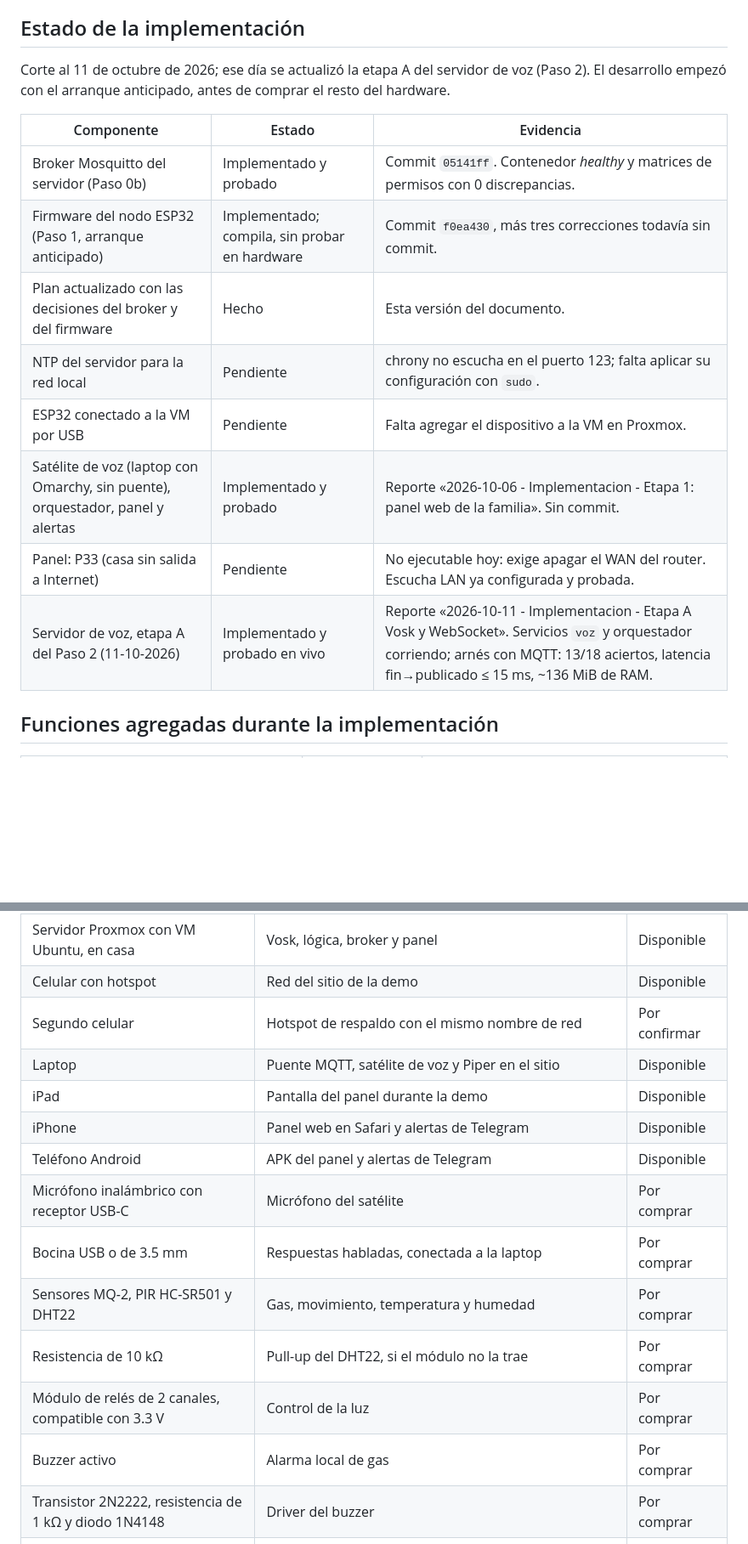
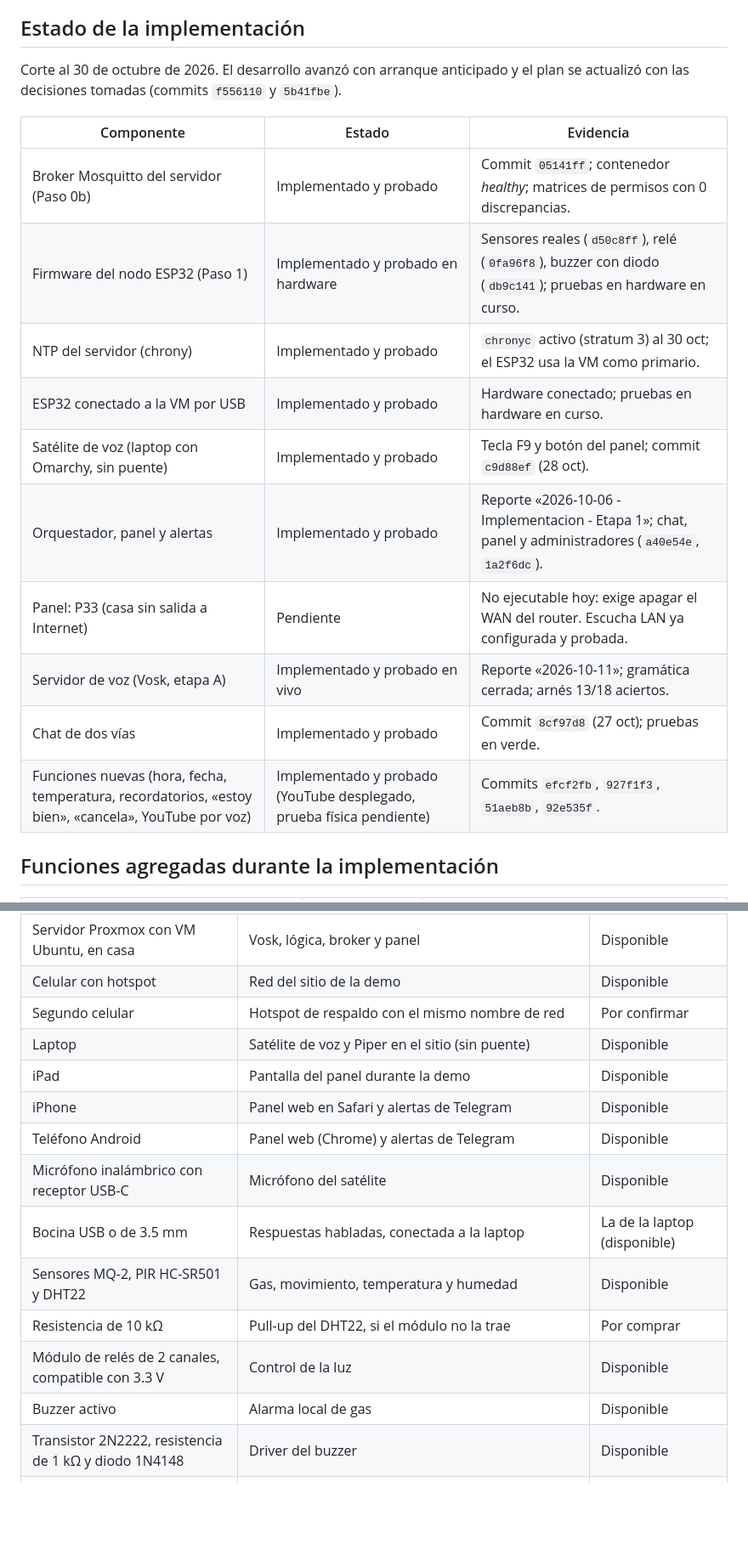
Before and after one commit to ilseVica/Asistente-Voz, a Markdown page: fase4_md/Fase_4_Desarrollo_e_Integracion.md, 2 parts joined by grey strips. Shown at 85% size. Drawn GitHub-style; blank space fills up the shorter version.

Commit message:
Plan Fase 4: estado al 30 oct, arquitectura real (sin puente), contrato y materiales al día, APK fuera del alcance.

```diff
--- a/fase4_md/Fase_4_Desarrollo_e_Integracion.md
+++ b/fase4_md/Fase_4_Desarrollo_e_Integracion.md
@@ -45,18 +45,20 @@ Estos datos se definen en el Paso 0 y se agregan a este documento:
 
 ## Estado de la implementación
 
-Corte al 11 de octubre de 2026; ese día se actualizó la etapa A del servidor de voz (Paso 2). El desarrollo empezó con el arranque anticipado, antes de comprar el resto del hardware.
+Corte al 30 de octubre de 2026. El desarrollo avanzó con arranque anticipado y el plan se actualizó con las decisiones tomadas (commits `f556110` y `5b41fbe`).
 
 | Componente | Estado | Evidencia |
 | --- | --- | --- |
-| Broker Mosquitto del servidor (Paso 0b) | Implementado y probado | Commit `05141ff`. Contenedor *healthy* y matrices de permisos con 0 discrepancias. |
-| Firmware del nodo ESP32 (Paso 1, arranque anticipado) | Implementado; compila, sin probar en hardware | Commit `f0ea430`, más tres correcciones todavía sin commit. |
-| Plan actualizado con las decisiones del broker y del firmware | Hecho | Esta versión del documento. |
-| NTP del servidor para la red local | Pendiente | chrony no escucha en el puerto 123; falta aplicar su configuración con `sudo`. |
-| ESP32 conectado a la VM por USB | Pendiente | Falta agregar el dispositivo a la VM en Proxmox. |
-| Satélite de voz (laptop con Omarchy, sin puente), orquestador, panel y alertas | Implementado y probado | Reporte «2026-10-06 - Implementacion - Etapa 1: panel web de la familia». Sin commit. |
+| Broker Mosquitto del servidor (Paso 0b) | Implementado y probado | Commit `05141ff`; contenedor *healthy*; matrices de permisos con 0 discrepancias. |
+| Firmware del nodo ESP32 (Paso 1) | Implementado y probado en hardware | Sensores reales (`d50c8ff`), relé (`0fa96f8`), buzzer con diodo (`db9c141`); pruebas en hardware en curso. |
+| NTP del servidor (chrony) | Implementado y probado | `chronyc` activo (stratum 3) al 30 oct; el ESP32 usa la VM como primario. |
+| ESP32 conectado a la VM por USB | Implementado y probado | Hardware conectado; pruebas en hardware en curso. |
+| Satélite de voz (laptop con Omarchy, sin puente) | Implementado y probado | Tecla F9 y botón del panel; commit `c9d88ef` (28 oct). |
+| Orquestador, panel y alertas | Implementado y probado | Reporte «2026-10-06 - Implementacion - Etapa 1»; chat, panel y administradores (`a40e54e`, `1a2f6dc`). |
 | Panel: P33 (casa sin salida a Internet) | Pendiente | No ejecutable hoy: exige apagar el WAN del router. Escucha LAN ya configurada y probada. |
-| Servidor de voz, etapa A del Paso 2 (11-10-2026) | Implementado y probado en vivo | Reporte «2026-10-11 - Implementacion - Etapa A Vosk y WebSocket». Servicios `voz` y orquestador corriendo; arnés con MQTT: 13/18 aciertos, latencia fin→publicado ≤ 15 ms, ~136 MiB de RAM. |
+| Servidor de voz (Vosk, etapa A) | Implementado y probado en vivo | Reporte «2026-10-11»; gramática cerrada; arnés 13/18 aciertos. |
+| Chat de dos vías | Implementado y probado | Commit `8cf97d8` (27 oct); pruebas en verde. |
+| Funciones nuevas (hora, fecha, temperatura, recordatorios, «estoy bien», «cancela», YouTube por voz) | Implementado y probado (YouTube desplegado, prueba física pendiente) | Commits `efcf2fb`, `927f1f3`, `51aeb8b`, `92e535f`. |
 
 ## Funciones agregadas durante la implementación
 
@@ -174,17 +176,17 @@ El equipo ya cuenta con el ESP32, el Echo Pop, el servidor, la laptop, el iPad,
 | Servidor Proxmox con VM Ubuntu, en casa | Vosk, lógica, broker y panel | Disponible |
 | Celular con hotspot | Red del sitio de la demo | Disponible |
 | Segundo celular | Hotspot de respaldo con el mismo nombre de red | Por confirmar |
-| Laptop | Puente MQTT, satélite de voz y Piper en el sitio | Disponible |
+| Laptop | Satélite de voz y Piper en el sitio (sin puente) | Disponible |
 | iPad | Pantalla del panel durante la demo | Disponible |
 | iPhone | Panel web en Safari y alertas de Telegram | Disponible |
-| Teléfono Android | APK del panel y alertas de Telegram | Disponible |
-| Micrófono inalámbrico con receptor USB-C | Micrófono del satélite | Por comprar |
-| Bocina USB o de 3.5 mm | Respuestas habladas, conectada a la laptop | Por comprar |
-| Sensores MQ-2, PIR HC-SR501 y DHT22 | Gas, movimiento, temperatura y humedad | Por comprar |
+| Teléfono Android | Panel web (Chrome) y alertas de Telegram | Disponible |
+| Micrófono inalámbrico con receptor USB-C | Micrófono del satélite | Disponible |
+| Bocina USB o de 3.5 mm | Respuestas habladas, conectada a la laptop | La de la laptop (disponible) |
+| Sensores MQ-2, PIR HC-SR501 y DHT22 | Gas, movimiento, temperatura y humedad | Disponible |
 | Resistencia de 10 kΩ | Pull-up del DHT22, si el módulo no la trae | Por comprar |
-| Módulo de relés de 2 canales, compatible con 3.3 V | Control de la luz | Por comprar |
-| Buzzer activo | Alarma local de gas | Por comprar |
-| Transistor 2N2222, resistencia de 1 kΩ y diodo 1N4148 | Driver del buzzer | Por comprar |
+| Módulo de relés de 2 canales, compatible con 3.3 V | Control de la luz | Disponible |
+| Buzzer activo | Alarma local de gas | Disponible |
+| Transistor 2N2222, resistencia de 1 kΩ y diodo 1N4148 | Driver del buzzer | Disponible |
 | Pulsador | Botón físico de luz | Por comprar |
 | Resistencias de 10 kΩ (lado del sensor) y 20 kΩ (a tierra) | Divisor de voltaje del MQ-2 | Por comprar |
 | Tira LED de 12 V con fuente, o LED de 5 V | Carga de bajo voltaje para la demo | Por comprar |
```
Also changed, not shown: other parts of fase4_md/Fase_4_Desarrollo_e_Integracion.md (+41 -43 lines).
